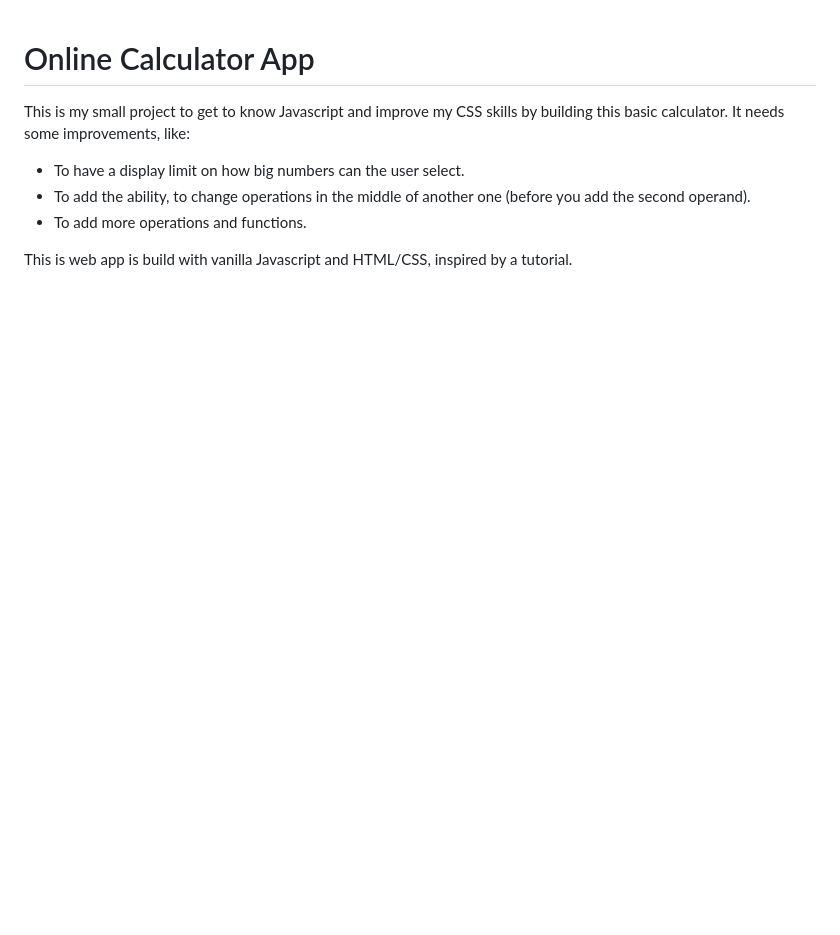
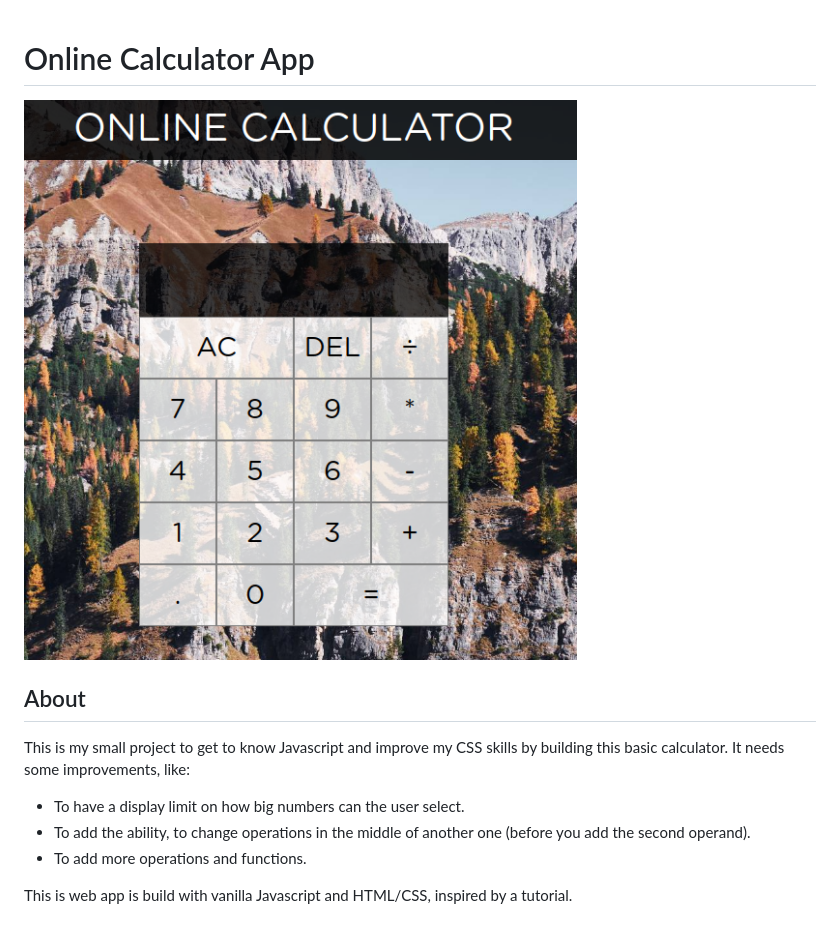
Before and after one commit to thanoskoutr/Online-Calculator, a Markdown page: README.md, the part around the change. GitHub-like rendering; pictures changed too: images/online-calc.png (added); blank space fills up the shorter version.

Commit message:
Added Screenshot to README

```diff
--- a/README.md
+++ b/README.md
@@ -1,4 +1,9 @@
 # Online Calculator App
+
+![Onlice Calculator Screenshot](images/online-calc.png)
+
+## About
+
  This is my small project to get to know Javascript and improve my CSS skills by building this basic calculator.
  It needs some improvements, like:
  - To have a display limit on how big numbers can the user select.
```
